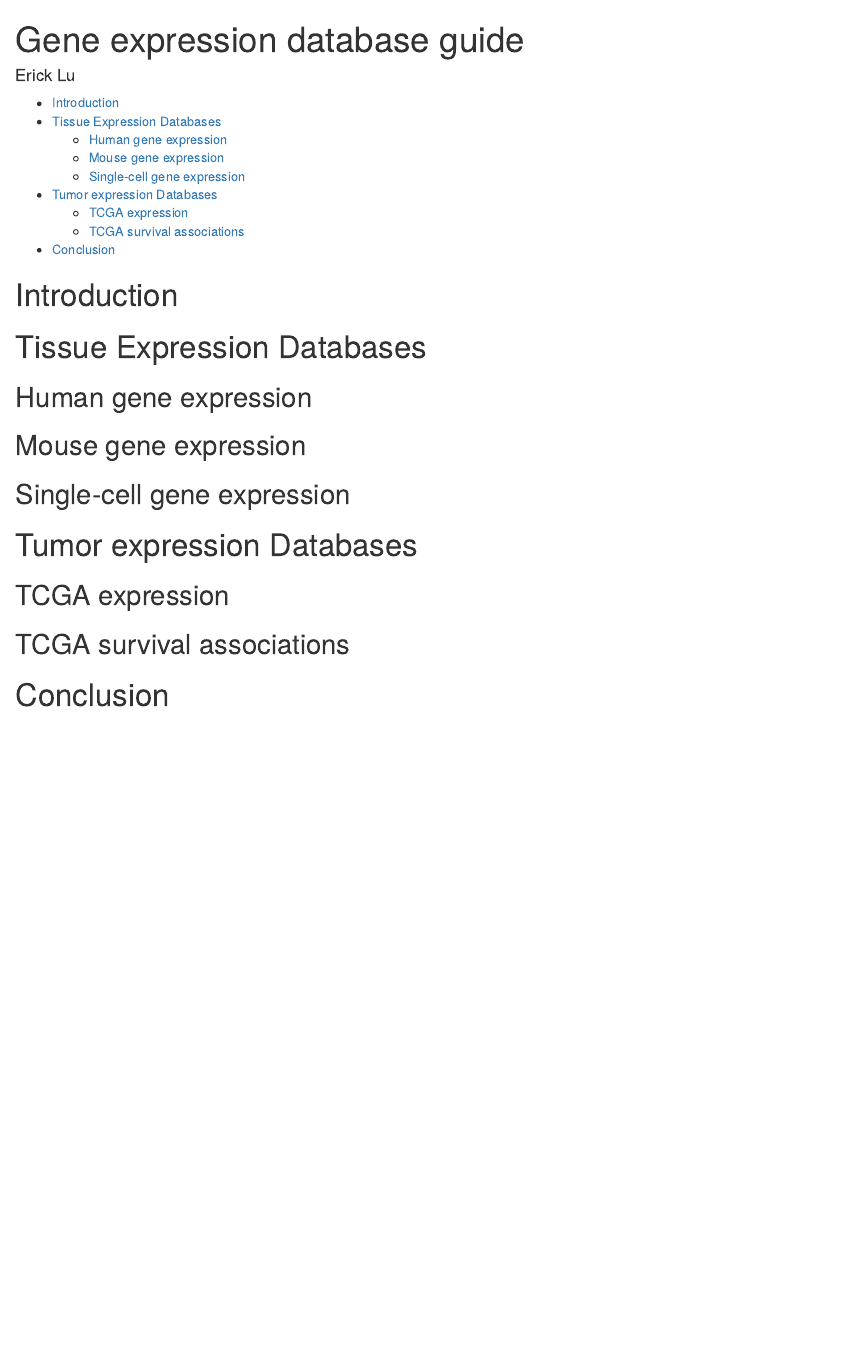
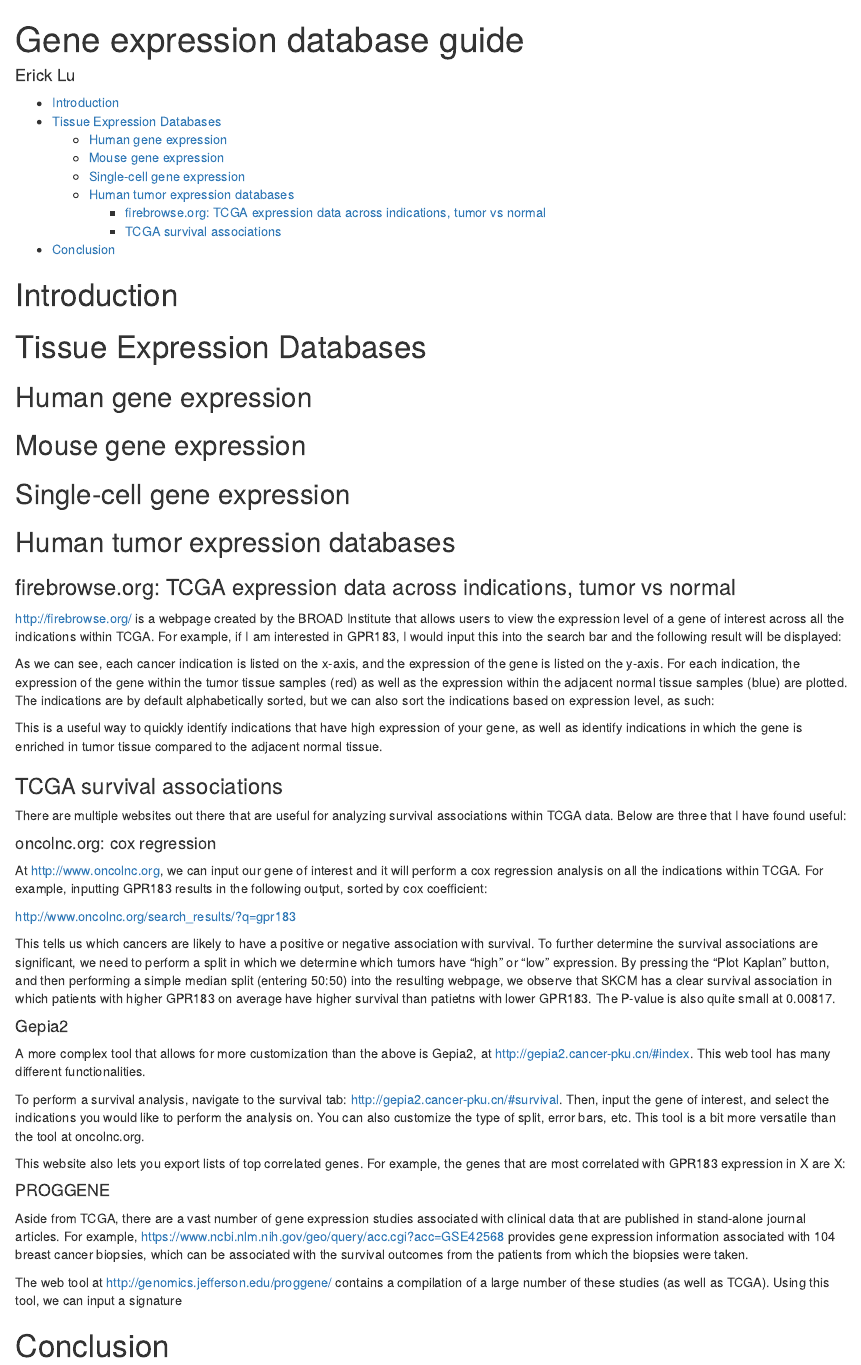
Before and after one commit to erilu/gene-expression-databases, an R Markdown document (gene-expression-database-guide.Rmd): the page in a window 1100 px wide, from its top. Rendered offline with R 4.5, knitr and Pandoc, with nearby package versions.

Commit message:
add human tumor expression databases

```diff
--- a/gene-expression-database-guide.Rmd
+++ b/gene-expression-database-guide.Rmd
@@ -16,10 +16,46 @@ output:
 
 ## Single-cell gene expression
 
-# Tumor expression Databases
 
-## TCGA expression
+## Human tumor expression databases
 
-## TCGA survival associations
+### firebrowse.org: TCGA expression data across indications, tumor vs normal
+
+http://firebrowse.org/ is a webpage created by the BROAD Institute that allows users to view the expression level of a gene of interest across all the indications within TCGA. For example, if I am interested in GPR183, I would input this into the search bar and the following result will be displayed:
+
+
+As we can see, each cancer indication is listed on the x-axis, and the expression of the gene is listed on the y-axis. For each indication, the expression of the gene within the tumor tissue samples (red) as well as the expression within the adjacent normal tissue samples (blue) are plotted. The indications are by default alphabetically sorted, but we can also sort the indications based on expression level, as such:
+
+
+This is a useful way to quickly identify indications that have high expression of your gene, as well as identify indications in which the gene is enriched in tumor tissue compared to the adjacent normal tissue.
+
+### TCGA survival associations
+
+There are multiple websites out there that are useful for analyzing survival associations within TCGA data. Below are three that I have found useful:
+
+#### oncolnc.org: cox regression
+
+At http://www.oncolnc.org, we can input our gene of interest and it will perform a cox regression analysis on all the indications within TCGA. For example, inputting GPR183 results in the following output, sorted by cox coefficient:
+
+http://www.oncolnc.org/search_results/?q=gpr183
+
+This tells us which cancers are likely to have a positive or negative association with survival. To further determine the survival associations are significant, we need to perform a split in which we determine which tumors have "high" or "low" expression. By pressing the "Plot Kaplan" button, and then performing a simple median split (entering 50:50) into the resulting webpage, we observe that SKCM has a clear survival association in which patients with higher GPR183 on average have higher survival than patietns with lower GPR183. The P-value is also quite small at 0.00817.
+
+#### Gepia2
+
+A more complex tool that allows for more customization than the above is Gepia2, at http://gepia2.cancer-pku.cn/#index. This web tool has many different functionalities.
+
+To perform a survival analysis, navigate to the survival tab: http://gepia2.cancer-pku.cn/#survival. Then, input the gene of interest, and select the indications you would like to perform the analysis on. You can also customize the type of split, error bars, etc. This tool is a bit more versatile than the tool at oncolnc.org.
+
+This website also lets you export lists of top correlated genes. For example, the genes that are most correlated with GPR183 expression in X are X:
+
+
+
+#### PROGGENE
+
+Aside from TCGA, there are a vast number of gene expression studies associated with clinical data that are published in stand-alone journal articles. For example, https://www.ncbi.nlm.nih.gov/geo/query/acc.cgi?acc=GSE42568 provides gene expression information associated with 104 breast cancer biopsies, which can be associated with the survival outcomes from the patients from which the biopsies were taken.
+
+The web tool at http://genomics.jefferson.edu/proggene/ contains a compilation of a large number of these studies (as well as TCGA). Using this tool, we can input a signature
+
 
 # Conclusion
```
